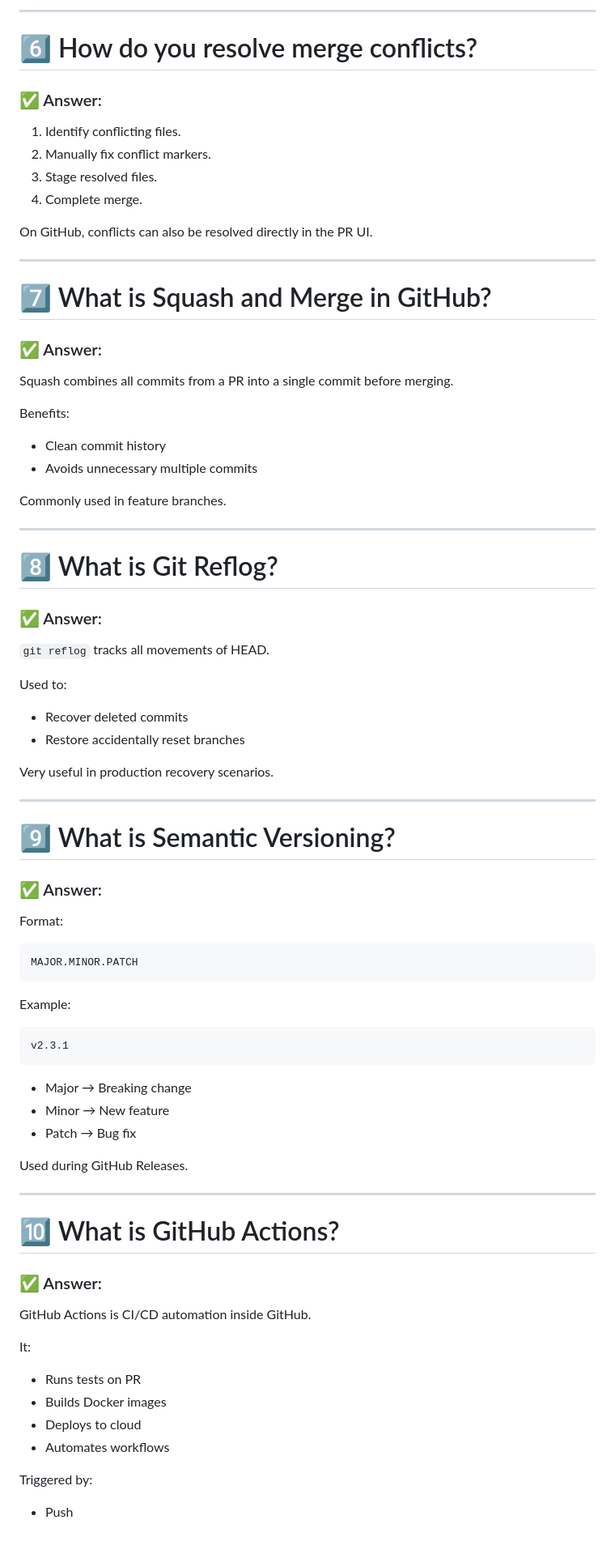
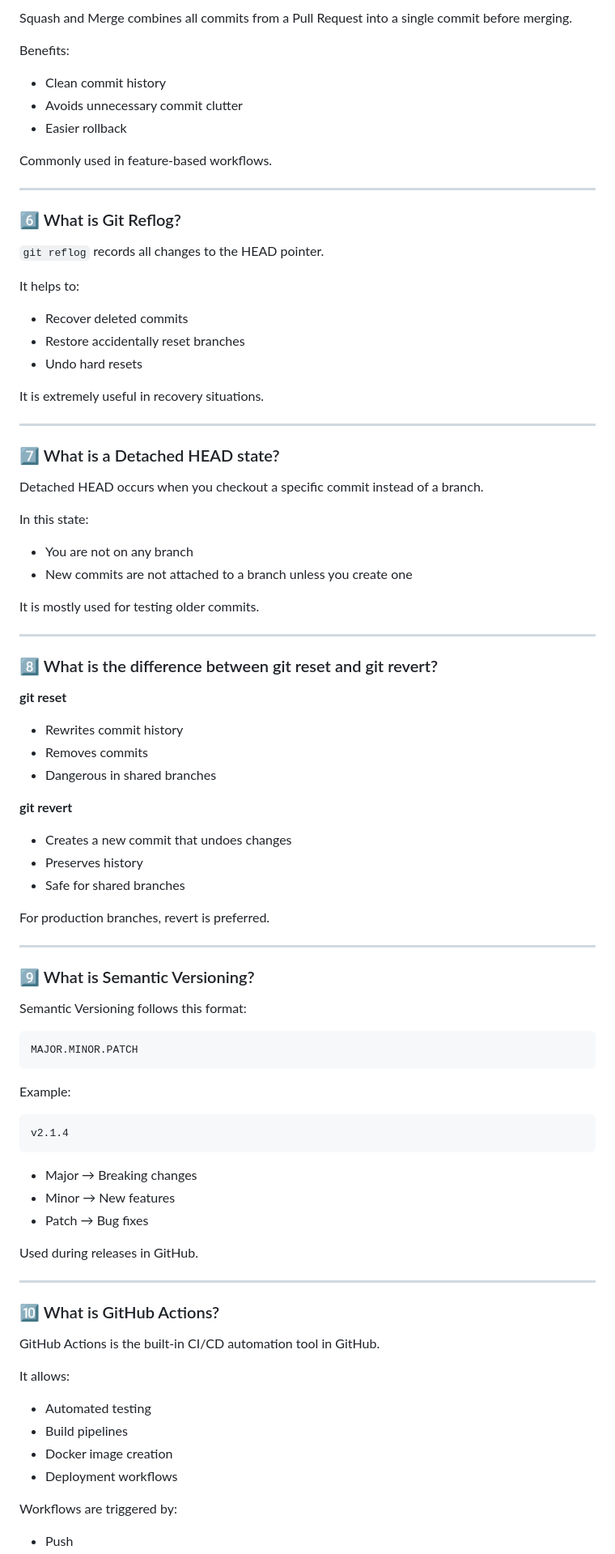
Before and after one commit to harshada137/git-notes, a Markdown page: Interview/Intermediate.md, the part around one of its changes. Shown at 81% size. Rendered like a GitHub page.

````diff
--- a/Interview/Intermediate.md
+++ b/Interview/Intermediate.md
@@ -73,53 +56,63 @@ In GitHub, CI tools replace local hooks for team-wide enforcement.
----
-
-# 6️⃣ How do you resolve merge conflicts?
-
-### ✅ Answer:
-
-1. Identify conflicting files.
-2. Manually fix conflict markers.
-3. Stage resolved files.
-4. Complete merge.
-
-On GitHub, conflicts can also be resolved directly in the PR UI.
-
----
-
-# 7️⃣ What is Squash and Merge in GitHub?
-
-### ✅ Answer:
-
-Squash combines all commits from a PR into a single commit before merging.
+Squash and Merge combines all commits from a Pull Request into a single commit before merging.
 
 Benefits:
 
 * Clean commit history
-* Avoids unnecessary multiple commits
+* Avoids unnecessary commit clutter
+* Easier rollback
 
-Commonly used in feature branches.
+Commonly used in feature-based workflows.
 
 ---
 
-# 8️⃣ What is Git Reflog?
+### 6️⃣ What is Git Reflog?
 
-### ✅ Answer:
+`git reflog` records all changes to the HEAD pointer.
 
-`git reflog` tracks all movements of HEAD.
-
-Used to:
+It helps to:
 
 * Recover deleted commits
 * Restore accidentally reset branches
+* Undo hard resets
 
-Very useful in production recovery scenarios.
+It is extremely useful in recovery situations.
 
 ---
 
-# 9️⃣ What is Semantic Versioning?
+### 7️⃣ What is a Detached HEAD state?
 
-### ✅ Answer:
+Detached HEAD occurs when you checkout a specific commit instead of a branch.
 
-Format:
+In this state:
+
+* You are not on any branch
+* New commits are not attached to a branch unless you create one
+
+It is mostly used for testing older commits.
+
+---
+
+### 8️⃣ What is the difference between git reset and git revert?
+
+**git reset**
+
+* Rewrites commit history
+* Removes commits
+* Dangerous in shared branches
+
+**git revert**
+
+* Creates a new commit that undoes changes
+* Preserves history
+* Safe for shared branches
+
+For production branches, revert is preferred.
+
+---
+
+### 9️⃣ What is Semantic Versioning?
+
+Semantic Versioning follows this format:
 
 ```
 MAJOR.MINOR.PATCH
@@ -128,30 +121,28 @@ MAJOR.MINOR.PATCH
 Example:
 
 ```
-v2.3.1
+v2.1.4
 ```
 
-* Major → Breaking change
-* Minor → New feature
-* Patch → Bug fix
+* Major → Breaking changes
+* Minor → New features
+* Patch → Bug fixes
 
-Used during GitHub Releases.
+Used during releases in GitHub.
 
 ---
 
-# 🔟 What is GitHub Actions?
+### 🔟 What is GitHub Actions?
 
-### ✅ Answer:
+GitHub Actions is the built-in CI/CD automation tool in GitHub.
 
-GitHub Actions is CI/CD automation inside GitHub.
+It allows:
 
-It:
+* Automated testing
+* Build pipelines
+* Docker image creation
+* Deployment workflows
 
-* Runs tests on PR
-* Builds Docker images
-* Deploys to cloud
-* Automates workflows
-
-Triggered by:
+Workflows are triggered by:
 
 * Push
````
Also changed, not shown: other parts of Interview/Intermediate.md (+70 -99 lines).
